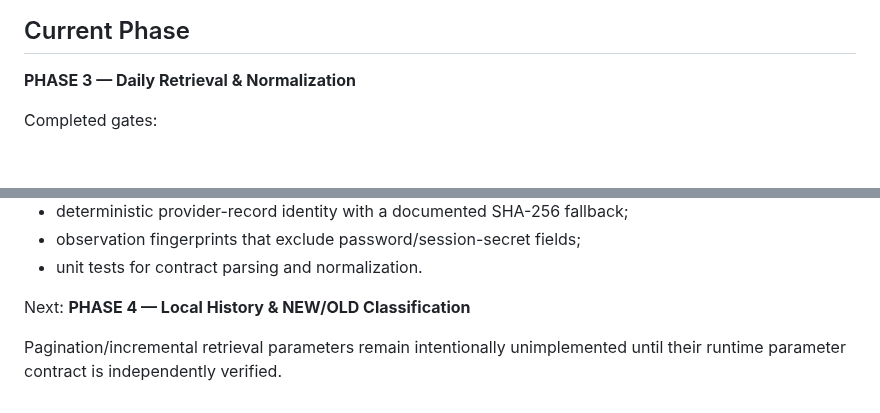
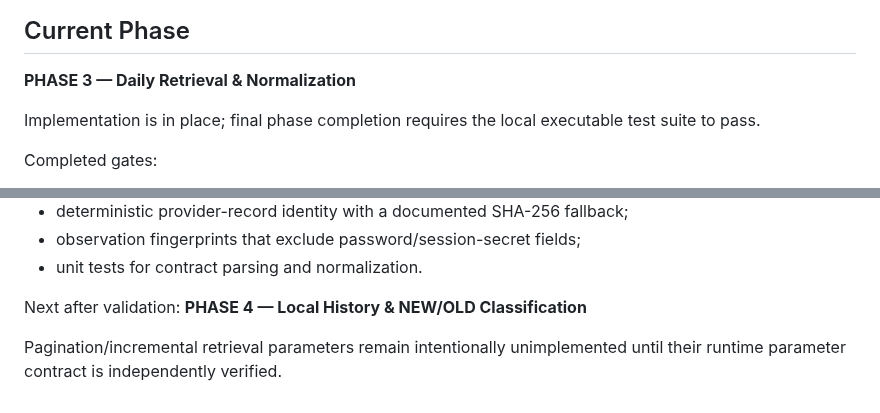
Before and after one commit to andieDrio/apm-GIBParser, a Markdown page: Architecture.md, 2 parts joined by grey strips. Drawn GitHub-style; blank space fills up the shorter version.

Commit message:
Clarify Phase 3 validation gate

```diff
--- a/Architecture.md
+++ b/Architecture.md
@@ -231,6 +231,8 @@ Partial output must not be presented as a successful daily report.
 
 **PHASE 3 — Daily Retrieval & Normalization**
 
+Implementation is in place; final phase completion requires the local executable test suite to pass.
+
 Completed gates:
 - Phase 1 — focused daily-monitoring architecture.
 - Phase 2 — Group-IB runtime authentication and response-schema verification.
@@ -250,7 +252,7 @@ Phase 3 implementation now provides:
 - observation fingerprints that exclude password/session-secret fields;
 - unit tests for contract parsing and normalization.
 
-Next:
+Next after validation:
 **PHASE 4 — Local History & NEW/OLD Classification**
 
 Pagination/incremental retrieval parameters remain intentionally unimplemented until their runtime parameter contract is independently verified.
```
